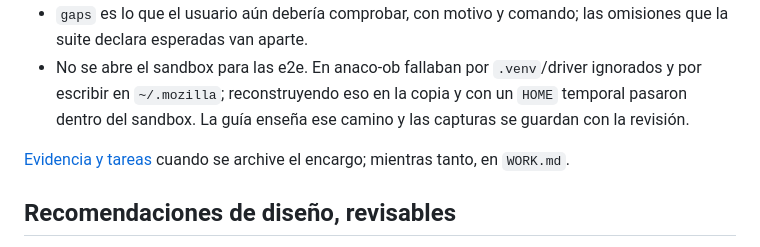
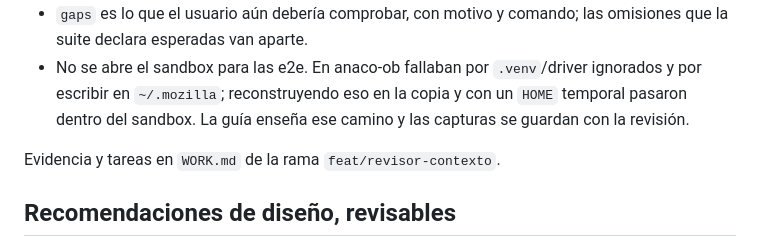
Before and after one commit to samuhlo/n_ein, a Markdown page: docs/01-decisiones.md, the part around the change. Drawn GitHub-style.

Commit message:
docs(decisiones): no enlazar un archivo de trabajo que aún no existe

```diff
--- a/docs/01-decisiones.md
+++ b/docs/01-decisiones.md
@@ -130,7 +130,7 @@ Tras usarlo en anaco-ob, Samu pidió que viera el `WORK.md` ignorado por git, qu
 - `gaps` es lo que el usuario aún debería comprobar, con motivo y comando; las omisiones que la suite declara esperadas van aparte.
 - No se abre el sandbox para las e2e. En anaco-ob fallaban por `.venv`/driver ignorados y por escribir en `~/.mozilla`; reconstruyendo eso en la copia y con un `HOME` temporal pasaron dentro del sandbox. La guía enseña ese camino y las capturas se guardan con la revisión.
 
-[Evidencia y tareas](archive/work/2026-11-02-revisor-contexto.md) cuando se archive el encargo; mientras tanto, en `WORK.md`.
+Evidencia y tareas en `WORK.md` de la rama `feat/revisor-contexto`.
 
 ## Recomendaciones de diseño, revisables
 
```
